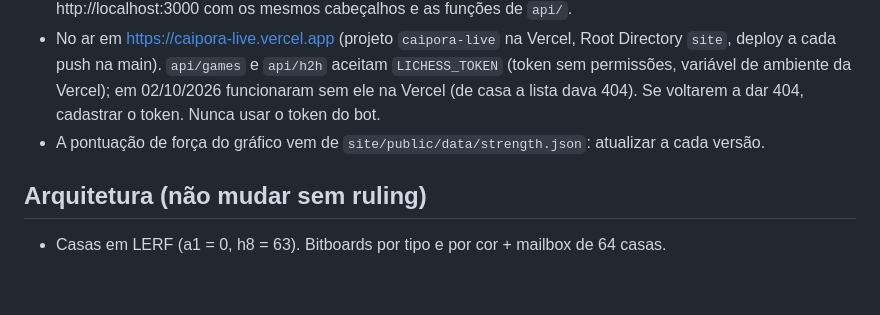
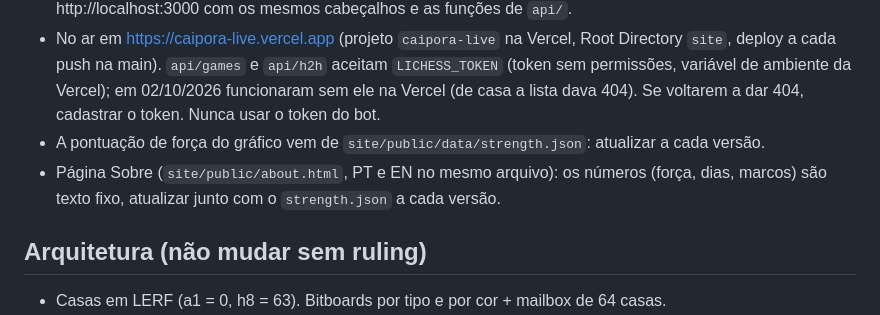
Before and after one commit to ComputecOrg/caipora, a Markdown page: CLAUDE.md, the part around the change. GitHub-like rendering; blank space fills up the shorter version.

Commit message:
Docs: note the About page numbers in CLAUDE.md
No functional change

Co-Authored-By: Claude Opus 5.5 (1M context) <noreply@anthropic.com>
Claude-Session: https://claude.ai/code/session_01FvGbGJcnuBHgcHRKN7zPnc

```diff
--- a/CLAUDE.md
+++ b/CLAUDE.md
@@ -94,6 +94,8 @@ fastchess num build de debug (falha em terminação anormal, lance ilegal ou tra
   permissões, variável de ambiente da Vercel); em 02/10/2026 funcionaram sem ele na Vercel (de casa
   a lista dava 404). Se voltarem a dar 404, cadastrar o token. Nunca usar o token do bot.
 - A pontuação de força do gráfico vem de `site/public/data/strength.json`: atualizar a cada versão.
+- Página Sobre (`site/public/about.html`, PT e EN no mesmo arquivo): os números (força, dias,
+  marcos) são texto fixo, atualizar junto com o `strength.json` a cada versão.
 
 ## Arquitetura (não mudar sem ruling)
 - Casas em LERF (a1 = 0, h8 = 63). Bitboards por tipo e por cor + mailbox de 64 casas.
```
